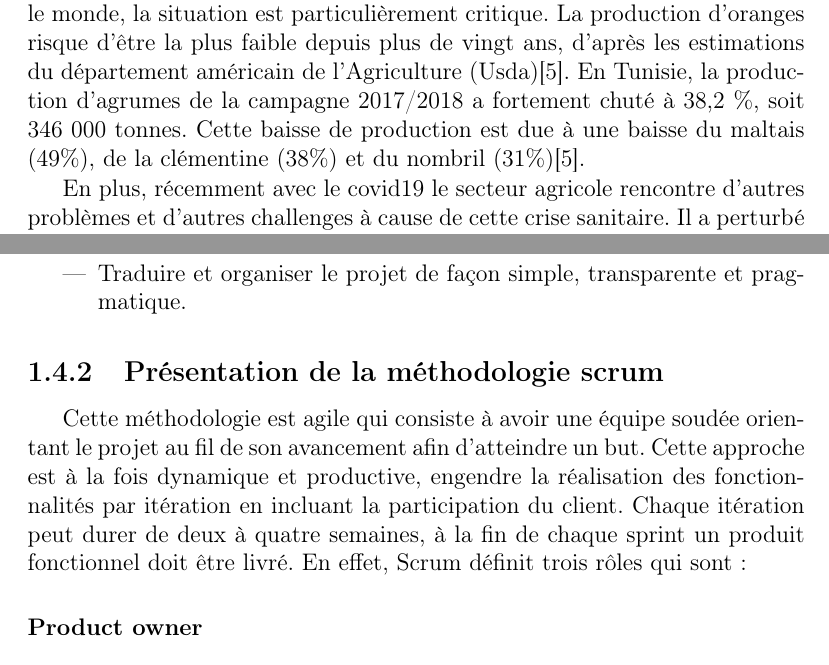
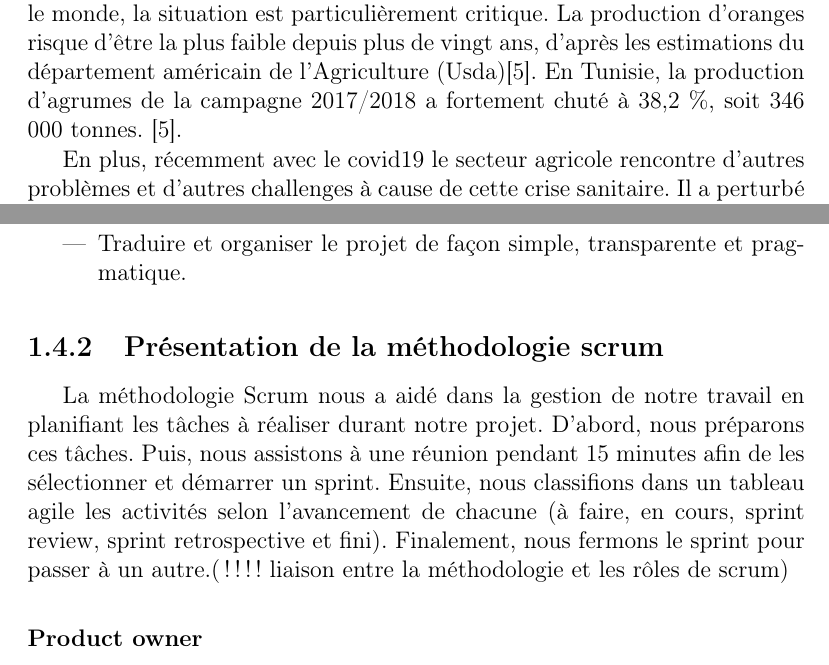
Before and after one commit to Ahmed-Lachheb/AGRIDRONE-Rapport, a LaTeX book (Rapport.tex, which reads Chaps/Chap1.tex): two parts of pages 2 and 4 of 12, joined at a grey line, cut so that both start at the same text. Compiled offline with pdfLaTeX.

Commit message:
Modification de partie de la méthodologie.

```diff
--- a/Chaps/Chap1.tex
+++ b/Chaps/Chap1.tex
@@ -10,7 +10,7 @@
 	\section{Problématique }
 	Depuis des temps immémoriaux, l'agriculture était très importante dans la mesure où elle faisait partie intégrante de la vie humaine et demeure d'une grande importance économique et sociopolitique du fait de sa contribution à la réalisation des objectifs nationaux en matière de sécurité alimentaire, de création de revenus, d'emplois, d'équilibre régional et de gestion des ressources naturelles. Néanmoins ce secteur central a étalé une faiblesse importante mondiale et régionale de compétitivité sur les marchés nationaux et internationaux suite à un manque de la technique et de l'innovation qui reflète une faible production et l'absence de qualité des produits agricoles d'organisations professionnelles bien développée . Les agriculteurs doivent constamment faire des miracles pour trouver des solutions à de nouveaux problèmes. Les défis à relever à l'avenir peuvent être très différents des problèmes rencontrés aujourd'hui. Pour cette raison-là, l'agriculture a connu de nombreuses crises vue qu'elle utilise les mêmes moyens sans innover de nouvelles technologies ni augmenter sa productivité.
 
-	Ces dernières années, le monde a été confronté à une baisse importante de la production agricole. Par exemple, au Brésil, le premier producteur d'oranges dans le monde avec plus de 19 millions de tonnes d'où proviennent plus de la moitié des fruits utilisés pour fabriquer les jus consommés à travers le monde, la situation est particulièrement critique. La production d'oranges risque d'être la plus faible depuis plus de vingt ans, d'après les estimations du département américain de l'Agriculture (Usda)[5]. En Tunisie, la production d'agrumes de la campagne 2017/2018 a fortement chuté à 38,2 \%, soit 346 000 tonnes. Cette baisse de production est due à une baisse du maltais (49\%), de la clémentine (38\%) et du nombril (31\%)[5].
+	Ces dernières années, le monde a été confronté à une baisse importante de la production agricole. Par exemple, au Brésil, le premier producteur d'oranges dans le monde avec plus de 19 millions de tonnes d'où proviennent plus de la moitié des fruits utilisés pour fabriquer les jus consommés à travers le monde, la situation est particulièrement critique. La production d'oranges risque d'être la plus faible depuis plus de vingt ans, d'après les estimations du département américain de l'Agriculture (Usda)[5]. En Tunisie, la production d'agrumes de la campagne 2017/2018 a fortement chuté à 38,2 \%, soit 346 000 tonnes. [5].
 
 	En plus, récemment avec le covid19 le secteur agricole rencontre d'autres problèmes et d'autres challenges à cause de cette crise sanitaire. Il a perturbé le fonctionnement de l'agriculture et du système alimentaire en perturbant le processus de production menant au centre de consommation. En raison des restrictions, il n'y a plus de travailleurs ni des ouvriers dans de nombreux secteurs et domaines, ce qui peut facilement affecter la production et les économies mondiales et régionales. Le confinement des pays et la fermeture des frontières ont une forte incidence sur la rapidité et la flexibilité d'un secteur initial, l'agriculture, vue qu'il y'a un manque de main d'œuvres et l'absence d'innovations alternatives ce qui peut refléter un ralentissement de la production agricole.
 	\section{Objectif }
@@ -32,13 +32,15 @@
 		\item Traduire et organiser le projet de façon simple, transparente et pragmatique.
 	\end{itemize}
 
-	\subsection{Présentation de la méthodologie scrum }
-	Cette méthodologie est agile qui consiste à avoir une équipe soudée orientant le projet au fil de son avancement afin d'atteindre un but. Cette approche est à la fois dynamique et productive, engendre la réalisation des fonctionnalités par itération en incluant la participation du client. Chaque itération peut durer de deux à quatre semaines, à la fin de chaque sprint un produit fonctionnel doit être livré. En effet, Scrum définit trois rôles qui sont :
-	\subsubsection{Product owner }
+\subsection{Présentation de la méthodologie scrum }
+La méthodologie Scrum nous a aidé dans la gestion de notre travail en planifiant les tâches à réaliser durant notre projet. D'abord, nous préparons ces tâches. Puis, nous assistons à une réunion pendant 15 minutes afin de les sélectionner et démarrer un sprint. Ensuite, nous classifions dans un tableau agile les activités selon l'avancement de chacune (à faire, en cours, sprint review, sprint retrospective et fini). Finalement, nous fermons le sprint pour passer à un autre.(!!!! liaison entre la méthodologie et les rôles de scrum)
+
+	%Cette méthodologie est agile qui consiste à avoir une équipe soudée orientant le projet au fil de son avancement afin d'atteindre un but. Cette approche est à la fois dynamique et productive, engendre la réalisation des fonctionnalités par itération en incluant la participation du client. Chaque itération peut durer de deux à quatre semaines, à la fin de chaque sprint un produit fonctionnel doit être livré. En effet, Scrum définit trois rôles qui sont :
+\subsubsection{Product owner }
 	Un Personne qu'ayant la responsabilité de produire et de maintenir à jour le carnet de produit. C'est lui qui détermine les priorités et qui prend les décisions d'orientation du projet .
-	\subsubsection{Scrum master  }
+\subsubsection{Scrum master  }
 	Son les Membre de l'équipe dont l'objectif principal est de la protéger des perturbations extérieures. Il est complètement transparent pour la communication entre l'équipe et les clients et n'a aucun pouvoir hiérarchique sur l'équipe. C'est en revanche un facilitateur pour les problèmes non techniques de l'équipe .
-	\subsubsection{L'equipe de projet  }
+\subsubsection{L'equipe de projet  }
 	Contient généralement de 2 à 10 développeurs. Elle regroupe tous les rôles habituellement nécessaires à un projet, à savoir l'architecte, le concepteur, le développeur, le testeur, etc. Elle est « auto organisée » et elle reste inchangée pendant toute la durée du sprint.
 
 	La figure ci-dessous présente le déroulement de la gestion de projet par Scrum.
```
Also changed, not shown: Chaps/Chap1.tex (4 more changed lines).
